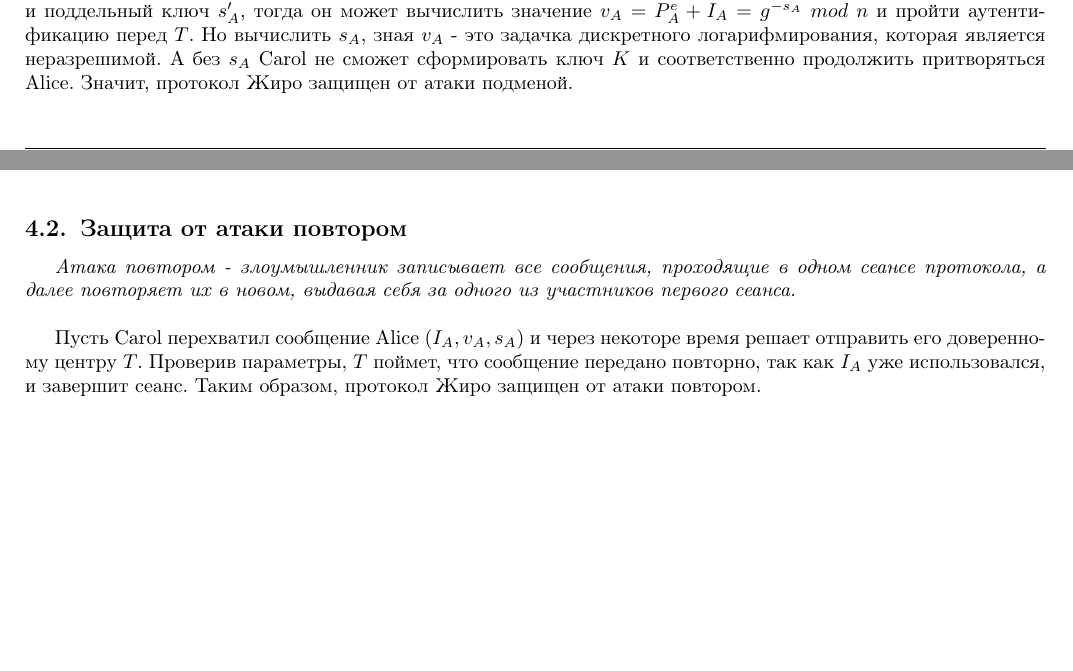
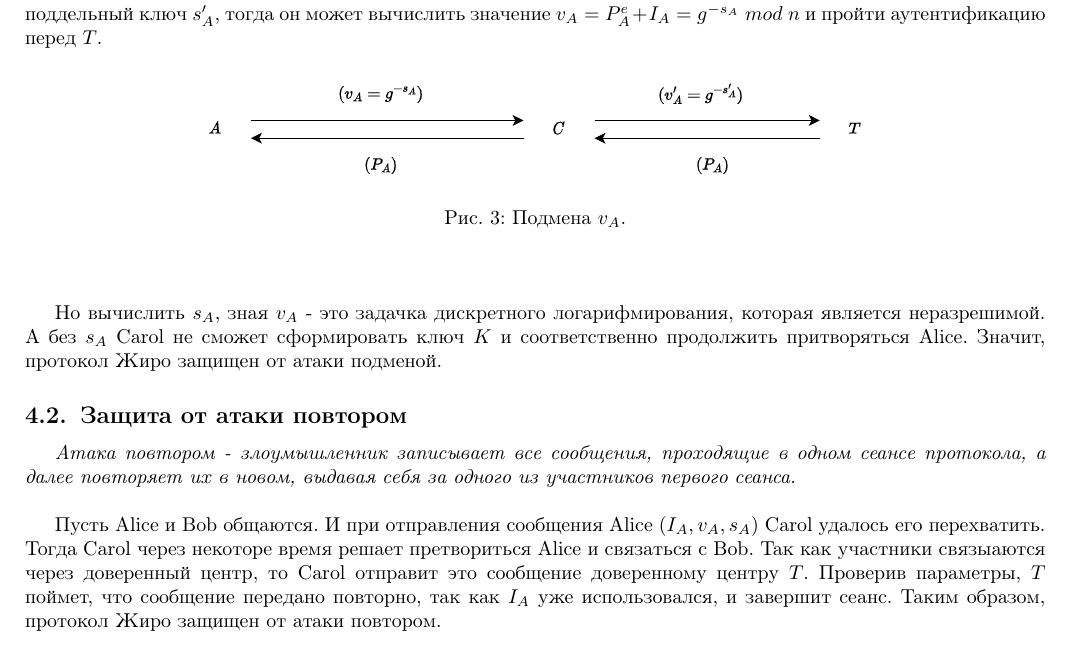
Before and after one commit to julproh/Information-Security, a LaTeX document (esse.tex): two parts of pages 7 and 8 of 8 before the commit and part of page 8 of 8 after it, the two joined at a grey line, cut so that both start at the same text, the shorter picture padded with empty space. Compiled offline with pdfLaTeX.

Commit message:
Answ quest

```diff
--- a/esse.tex
+++ b/esse.tex
@@ -286,13 +286,23 @@ $$K = K_{AB} =K_{BA} \; mod \; n ;$$
 \\
 \par
 Если ключи само сертифицированные, то нельзя проверить подлиность значений $(I_A, P_A, s_A)$, так как они не подтверждены доверенным центром $T$.\\
-Рассмотрим следующую ситуацию: появляется 3ий участник - Carol, который возьмет идентификатор Alice $I_A$ и поддельный ключ $s_A'$, тогда он может вычислить значение $v_A = P_A^e + I_A = g^{-s_A} \; mod \; n$  и пройти аутентификацию перед $T$. Но вычислить $s_A$, зная $v_A$ -  это задачка дискретного логарифмирования, которая является неразрешимой.
+Рассмотрим следующую ситуацию: появляется 3ий участник - Carol, который возьмет идентификатор Alice $I_A$ и поддельный ключ $s_A'$, тогда он может вычислить значение $v_A = P_A^e + I_A = g^{-s_A} \; mod \; n$  и пройти аутентификацию перед $T$.
+
+\begin{figure}[H]
+	\begin{center}
+	\includegraphics[width=0.7\linewidth]{atac.pdf}
+	\caption{Подмена $v_A$.}
+    \label{p3}
+	\end{center}
+\end{figure}
+Но вычислить $s_A$, зная $v_A$ -  это задачка дискретного логарифмирования, которая является неразрешимой.
 А без $s_A$ Carol не сможет сформировать ключ $K$ и соответственно продолжить притворяться Alice. Значит, протокол Жиро защищен от атаки подменой.
 \subsection{Защита от атаки повтором}
 
 \textit{Атака повтором - злоумышленник записывает все сообщения, проходящие в одном сеансе протокола, а далее повторяет их в новом, выдавая себя за одного из участников первого сеанса.}
 \\
-\par Пусть Carol перехватил сообщение Alice $(I_A, v_A, s_A)$ и через некоторе время решает отправить его доверенному центру $T$.
+
+\par Пусть Alice и Bob общаются. И при отправления сообщения Alice $(I_A, v_A, s_A)$ Carol удалось его перехватить. Тогда Carol через некоторе время решает претвориться Alice и связаться с Bob. Так как участники связыаются через доверенный центр, то Carol отправит это сообщение доверенному центру $T$.
 Проверив параметры, $T$ поймет, что сообщение передано повторно, так как $I_A$ уже использовался, и завершит сеанс. Таким образом, протокол Жиро защищен от атаки повтором.
 \section{Литература}
 
```
Also changed, not shown: atac.pdf (added), esse.pdf, 1 other file.
